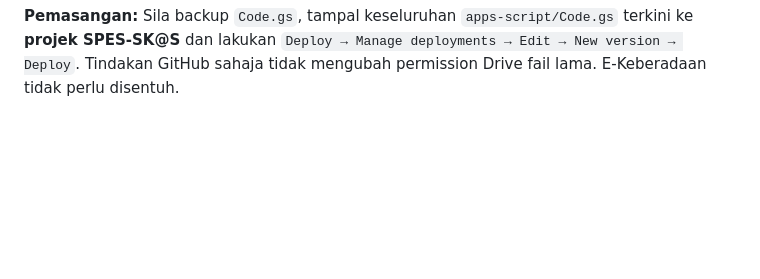
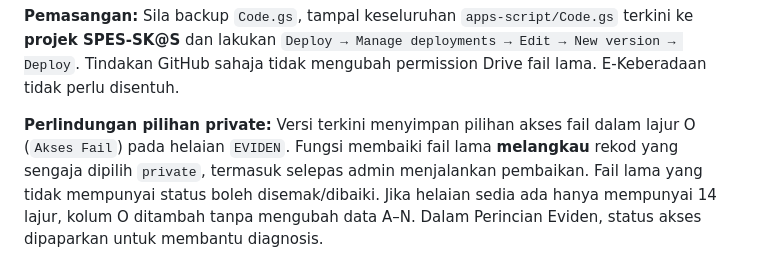
Before and after one commit to kea3123-bit/evidensskpm, a Markdown page: apps-script/README.md, the part around the change. Rendered like a GitHub page; blank space fills up the shorter version.

Commit message:
docs: preserve private choice in old-evidence repair and describe access-status column

```diff
--- a/apps-script/README.md
+++ b/apps-script/README.md
@@ -217,3 +217,5 @@ Kiraan asal **80** merujuk kepada bilangan laluan yang berakhir dengan `.keep`
 **Penting:** Anyone with the link **bukan** akses yang dikunci kepada pengguna login SK@S; sesiapa yang menerima pautan boleh melihat fail walaupun tidak mempunyai akaun sekolah. Jangan aktifkan untuk maklumat peribadi/sulit atau eviden yang tidak dibenarkan dikongsi. Jika sekolah mahu akses staf sahaja, gunakan sharing ke akaun/kumpulan sekolah atau domain terhad. Google Workspace mungkin melarang `ANYONE_WITH_LINK`: https://developers.google.com/apps-script/reference/drive/access dan https://support.google.com/a/users/answer/12380484
 
 **Pemasangan:** Sila backup `Code.gs`, tampal keseluruhan `apps-script/Code.gs` terkini ke **projek SPES-SK@S** dan lakukan `Deploy → Manage deployments → Edit → New version → Deploy`. Tindakan GitHub sahaja tidak mengubah permission Drive fail lama. E-Keberadaan tidak perlu disentuh.
+
+**Perlindungan pilihan private:** Versi terkini menyimpan pilihan akses fail dalam lajur O (`Akses Fail`) pada helaian `EVIDEN`. Fungsi membaiki fail lama **melangkau** rekod yang sengaja dipilih `private`, termasuk selepas admin menjalankan pembaikan. Fail lama yang tidak mempunyai status boleh disemak/dibaiki. Jika helaian sedia ada hanya mempunyai 14 lajur, kolum O ditambah tanpa mengubah data A–N. Dalam Perincian Eviden, status akses dipaparkan untuk membantu diagnosis.
```
